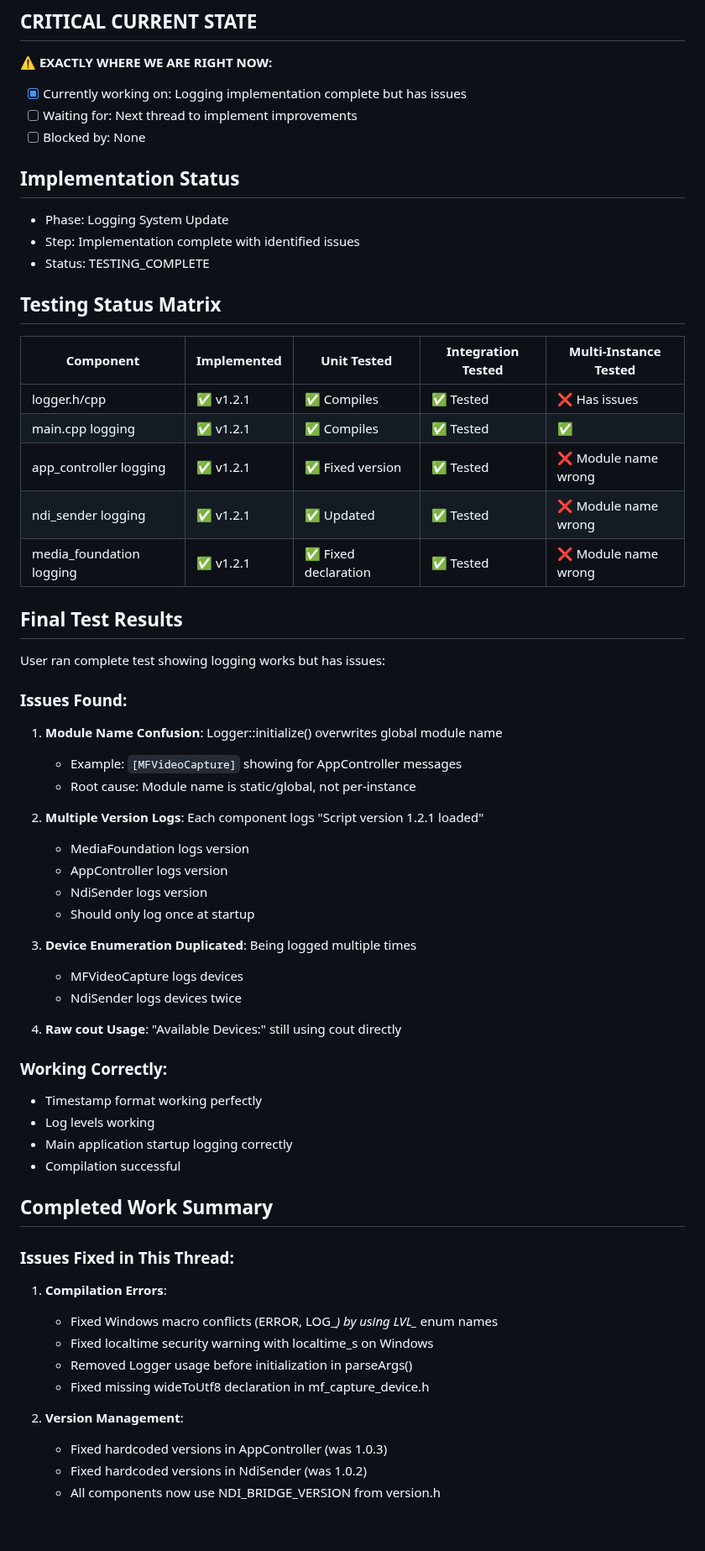
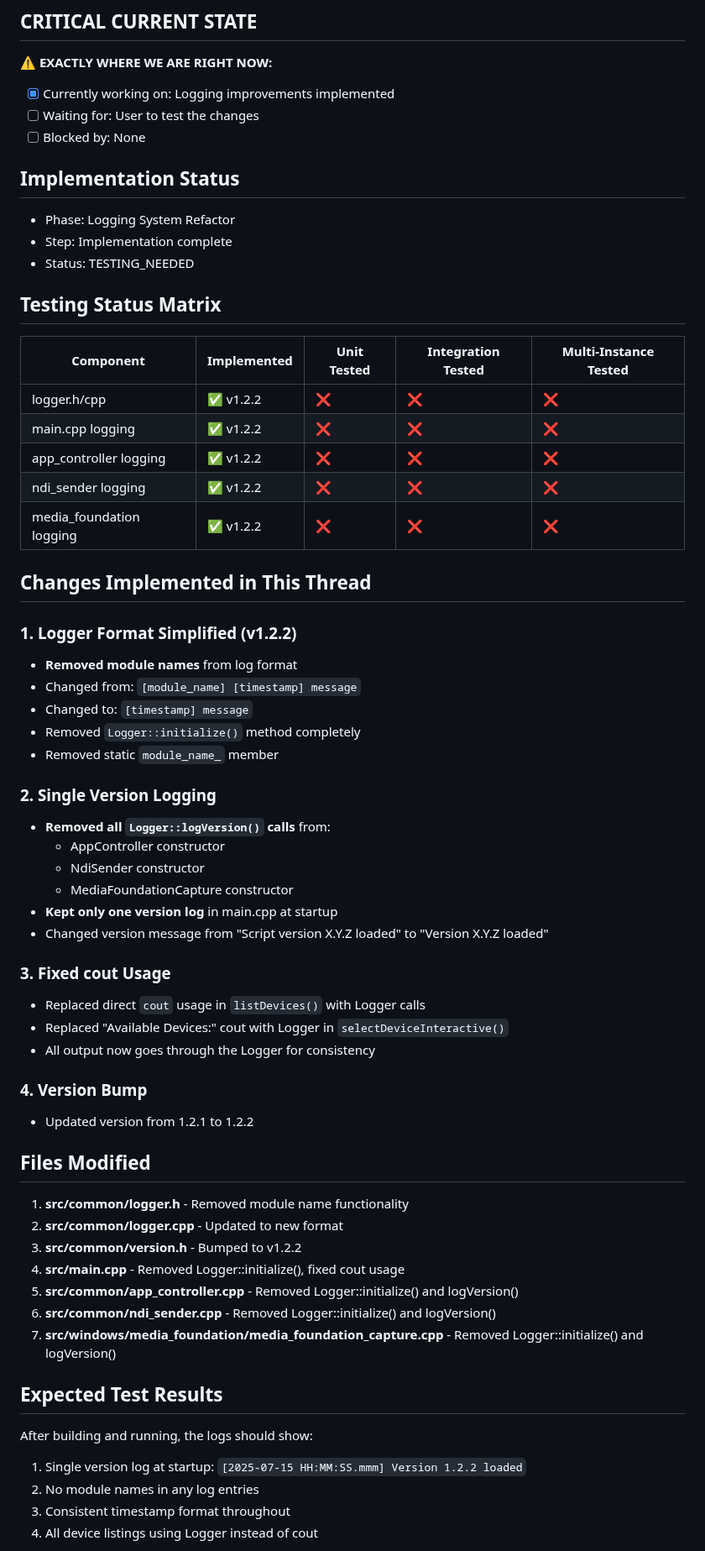
Before and after one commit to zbynekdrlik/ndi-bridge, a Markdown page: THREAD_PROGRESS.md, the part around one of its changes. Shown at 84% size. Drawn GitHub-style; blank space fills up the shorter version.

Commit message:
Update THREAD_PROGRESS.md - logging improvements complete (v1.2.2)

```diff
--- a/THREAD_PROGRESS.md
+++ b/THREAD_PROGRESS.md
@@ -2,62 +2,62 @@
 
 ## CRITICAL CURRENT STATE
 **⚠️ EXACTLY WHERE WE ARE RIGHT NOW:**
-- [x] Currently working on: Logging implementation complete but has issues
-- [ ] Waiting for: Next thread to implement improvements
+- [x] Currently working on: Logging improvements implemented
+- [ ] Waiting for: User to test the changes
 - [ ] Blocked by: None
 
 ## Implementation Status
-- Phase: Logging System Update
-- Step: Implementation complete with identified issues
-- Status: TESTING_COMPLETE
+- Phase: Logging System Refactor
+- Step: Implementation complete
+- Status: TESTING_NEEDED
 
 ## Testing Status Matrix
 | Component | Implemented | Unit Tested | Integration Tested | Multi-Instance Tested |
 |-----------|------------|-------------|--------------------|-----------------------|
-| logger.h/cpp | ✅ v1.2.1 | ✅ Compiles | ✅ Tested | ❌ Has issues |
-| main.cpp logging | ✅ v1.2.1 | ✅ Compiles | ✅ Tested | ✅ |
-| app_controller logging | ✅ v1.2.1 | ✅ Fixed version | ✅ Tested | ❌ Module name wrong |
-| ndi_sender logging | ✅ v1.2.1 | ✅ Updated | ✅ Tested | ❌ Module name wrong |
-| media_foundation logging | ✅ v1.2.1 | ✅ Fixed declaration | ✅ Tested | ❌ Module name wrong |
+| logger.h/cpp | ✅ v1.2.2 | ❌ | ❌ | ❌ |
+| main.cpp logging | ✅ v1.2.2 | ❌ | ❌ | ❌ |
+| app_controller logging | ✅ v1.2.2 | ❌ | ❌ | ❌ |
+| ndi_sender logging | ✅ v1.2.2 | ❌ | ❌ | ❌ |
+| media_foundation logging | ✅ v1.2.2 | ❌ | ❌ | ❌ |
 
-## Final Test Results
+## Changes Implemented in This Thread
 
-User ran complete test showing logging works but has issues:
+### 1. Logger Format Simplified (v1.2.2)
+- **Removed module names** from log format
+- Changed from: `[module_name] [timestamp] message`
+- Changed to: `[timestamp] message`
+- Removed `Logger::initialize()` method completely
+- Removed static `module_name_` member
 
-### Issues Found:
-1. **Module Name Confusion**: Logger::initialize() overwrites global module name
-   - Example: `[MFVideoCapture]` showing for AppController messages
-   - Root cause: Module name is static/global, not per-instance
+### 2. Single Version Logging
+- **Removed all `Logger::logVersion()` calls** from:
+  - AppController constructor
+  - NdiSender constructor
+  - MediaFoundationCapture constructor
+- **Kept only one version log** in main.cpp at startup
+- Changed version message from "Script version X.Y.Z loaded" to "Version X.Y.Z loaded"
 
-2. **Multiple Version Logs**: Each component logs "Script version 1.2.1 loaded"
-   - MediaFoundation logs version
-   - AppController logs version
-   - NdiSender logs version
-   - Should only log once at startup
+### 3. Fixed cout Usage
+- Replaced direct `cout` usage in `listDevices()` with Logger calls
+- Replaced "Available Devices:" cout with Logger in `selectDeviceInteractive()`
+- All output now goes through the Logger for consistency
 
-3. **Device Enumeration Duplicated**: Being logged multiple times
-   - MFVideoCapture logs devices
-   - NdiSender logs devices twice
+### 4. Version Bump
+- Updated version from 1.2.1 to 1.2.2
 
-4. **Raw cout Usage**: "Available Devices:" still using cout directly
+## Files Modified
+1. **src/common/logger.h** - Removed module name functionality
+2. **src/common/logger.cpp** - Updated to new format
+3. **src/common/version.h** - Bumped to v1.2.2
+4. **src/main.cpp** - Removed Logger::initialize(), fixed cout usage
+5. **src/common/app_controller.cpp** - Removed Logger::initialize() and logVersion()
+6. **src/common/ndi_sender.cpp** - Removed Logger::initialize() and logVersion()
+7. **src/windows/media_foundation/media_foundation_capture.cpp** - Removed Logger::initialize() and logVersion()
 
-### Working Correctly:
-- Timestamp format working perfectly
-- Log levels working
-- Main application startup logging correctly
-- Compilation successful
+## Expected Test Results
+After building and running, the logs should show:
+1. Single version log at startup: `[2025-07-15 HH:MM:SS.mmm] Version 1.2.2 loaded`
+2. No module names in any log entries
+3. Consistent timestamp format throughout
+4. All device listings using Logger instead of cout
 
-## Completed Work Summary
-
-### Issues Fixed in This Thread:
-1. **Compilation Errors**:
-   - Fixed Windows macro conflicts (ERROR, LOG_*) by using LVL_* enum names
-   - Fixed localtime security warning with localtime_s on Windows
-   - Removed Logger usage before initialization in parseArgs()
-   - Fixed missing wideToUtf8 declaration in mf_capture_device.h
-
-2. **Version Management**:
-   - Fixed hardcoded versions in AppController (was 1.0.3)
-   - Fixed hardcoded versions in NdiSender (was 1.0.2)
-   - All components now use NDI_BRIDGE_VERSION from version.h
-
```
Also changed, not shown: other parts of THREAD_PROGRESS.md (+16 -50 lines).
